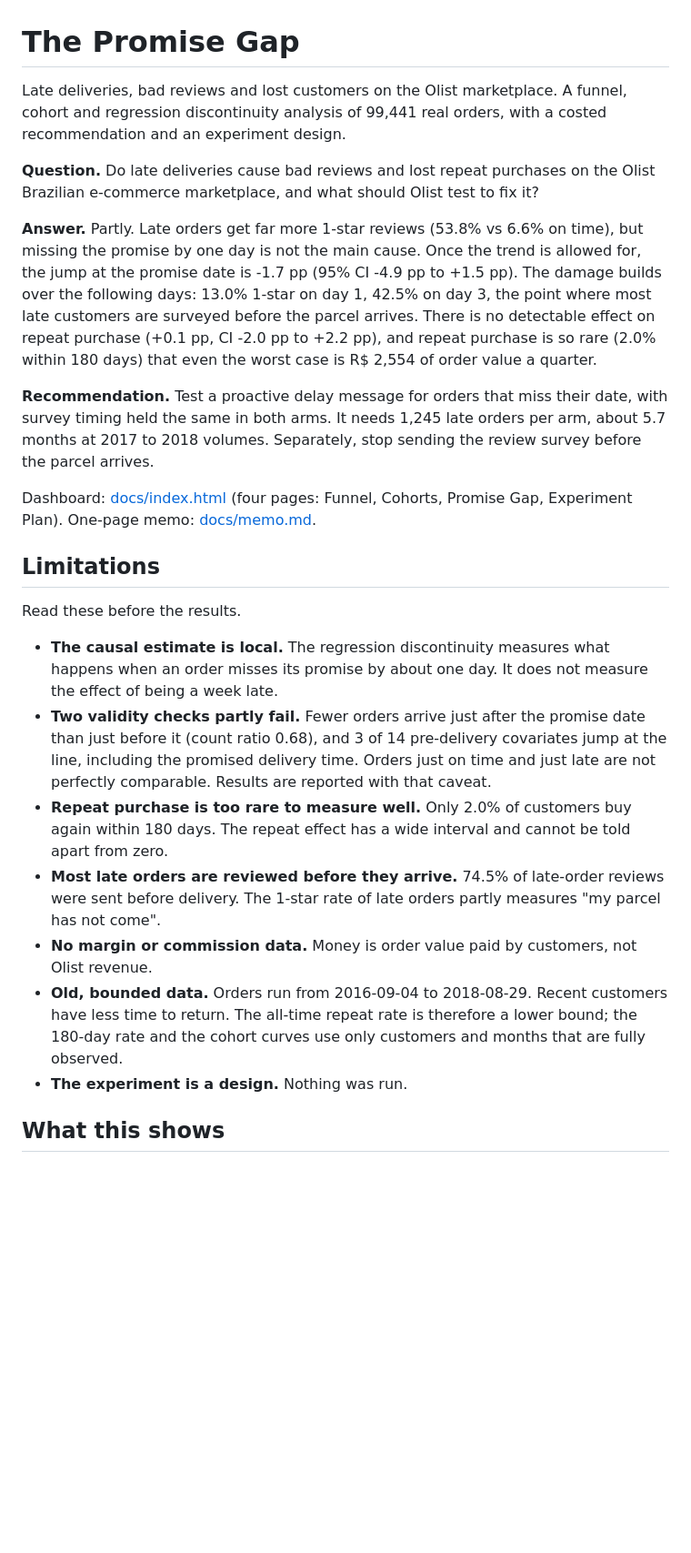
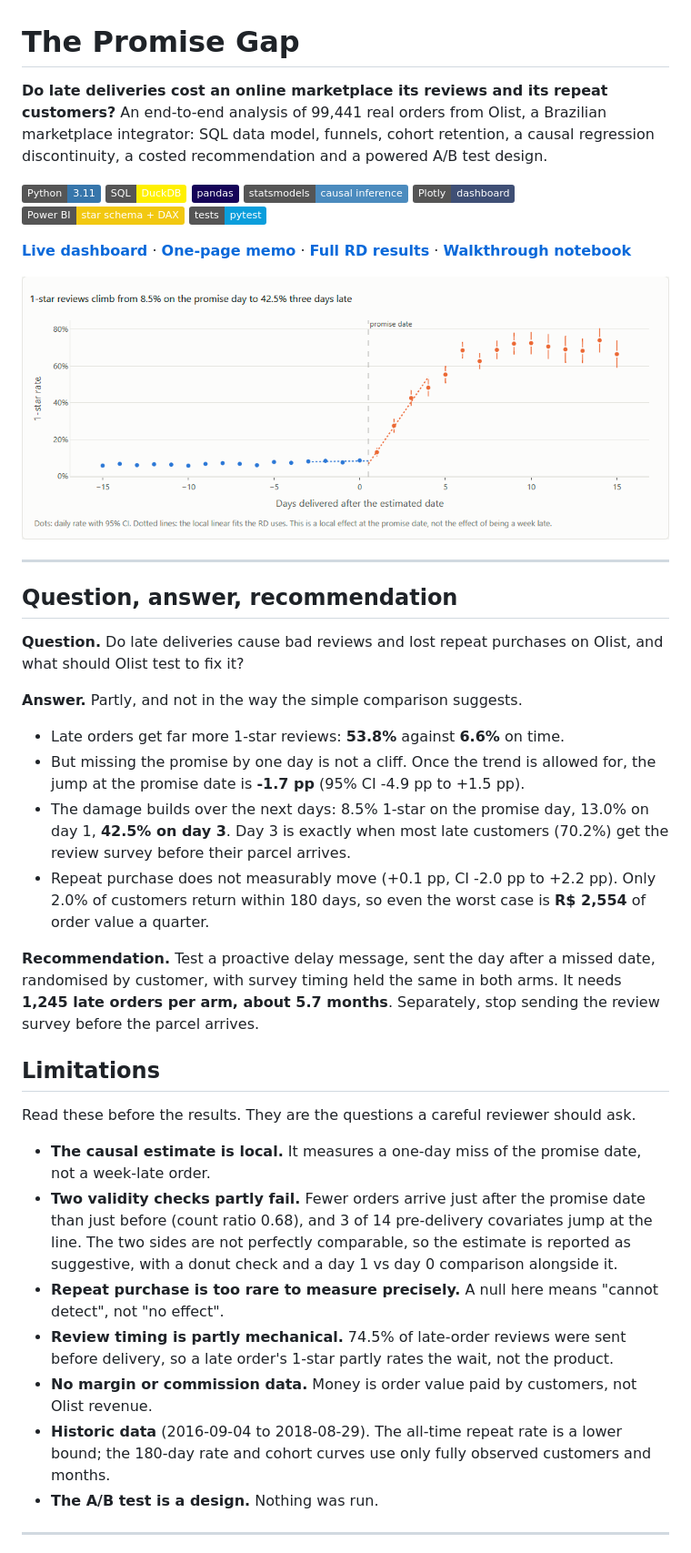
Before and after one commit to Tharun0127/broken-promises-olist, a Markdown page: README.md, the part around one of its changes. Shown at 91% size. Drawn GitHub-style; pictures changed too: docs/screenshots/promise_gap_curve.png (added); badges without logos; blank space fills up the shorter version.

```diff
--- a/README.md
+++ b/README.md
@@ -1,38 +1,64 @@
 # The Promise Gap
 
-Late deliveries, bad reviews and lost customers on the Olist marketplace. A funnel, cohort and
-regression discontinuity analysis of 99,441 real orders, with a costed recommendation and
-an experiment design.
+**Do late deliveries cost an online marketplace its reviews and its repeat customers?**
+An end-to-end analysis of 99,441 real orders from Olist, a Brazilian marketplace
+integrator: SQL data model, funnels, cohort retention, a causal regression discontinuity, a costed
+recommendation and a powered A/B test design.
 
-**Question.** Do late deliveries cause bad reviews and lost repeat purchases on the Olist Brazilian
-e-commerce marketplace, and what should Olist test to fix it?
+![Python](https://img.shields.io/badge/Python-3.11-3776AB?logo=python&logoColor=white)
+![SQL](https://img.shields.io/badge/SQL-DuckDB-FFF000?logo=duckdb&logoColor=black)
+![pandas](https://img.shields.io/badge/pandas-150458?logo=pandas&logoColor=white)
+![statsmodels](https://img.shields.io/badge/statsmodels-causal%20inference-4B8BBE)
+![Plotly](https://img.shields.io/badge/Plotly-dashboard-3F4F75?logo=plotly&logoColor=white)
+![Power BI](https://img.shields.io/badge/Power%20BI-star%20schema%20%2B%20DAX-F2C811?logo=powerbi&logoColor=black)
+![pytest](https://img.shields.io/badge/tests-pytest-0A9EDC?logo=pytest&logoColor=white)
 
-**Answer.** Partly. Late orders get far more 1-star reviews (53.8% vs 6.6% on time), but missing the promise by one day is not the main cause. Once the trend is allowed for, the jump at the promise date is -1.7 pp (95% CI -4.9 pp to +1.5 pp). The damage builds over the following days: 13.0% 1-star on day 1, 42.5% on day 3, the point where most late customers are surveyed before the parcel arrives. There is no detectable effect on repeat purchase (+0.1 pp, CI -2.0 pp to +2.2 pp), and repeat purchase is so rare (2.0% within 180 days) that even the worst case is R$ 2,554 of order value a quarter.
+**[Live dashboard](https://tharun0127.github.io/olist-delivery-promise-gap/)** ·
+**[One-page memo](docs/memo.md)** ·
+**[Full RD results](docs/promise_gap_results.md)** ·
+**[Walkthrough notebook](notebooks/walkthrough.ipynb)**
 
-**Recommendation.** Test a proactive delay message for orders that miss their date, with survey timing held the same in both arms. It needs 1,245 late orders per arm, about 5.7 months at 2017 to 2018 volumes. Separately, stop sending the review survey before the parcel arrives.
+![1-star rate by days late](docs/screenshots/promise_gap_curve.png)
 
-Dashboard: [docs/index.html](docs/index.html) (four pages: Funnel, Cohorts, Promise Gap, Experiment Plan).
-One-page memo: [docs/memo.md](docs/memo.md).
+---
+
+## Question, answer, recommendation
+
+**Question.** Do late deliveries cause bad reviews and lost repeat purchases on Olist, and what should
+Olist test to fix it?
+
+**Answer.** Partly, and not in the way the simple comparison suggests.
+
+- Late orders get far more 1-star reviews: **53.8%** against **6.6%** on time.
+- But missing the promise by one day is not a cliff. Once the trend is allowed for, the jump at the
+  promise date is **-1.7 pp** (95% CI -4.9 pp to +1.5 pp).
+- The damage builds over the next days: 8.5% 1-star on the promise day,
+  13.0% on day 1, **42.5% on day 3**. Day 3 is exactly when most late
+  customers (70.2%) get the review survey before their parcel arrives.
+- Repeat purchase does not measurably move (+0.1 pp, CI -2.0 pp to
+  +2.2 pp). Only 2.0% of customers return within 180 days, so even the
+  worst case is **R$ 2,554** of order value a quarter.
+
+**Recommendation.** Test a proactive delay message, sent the day after a missed date, randomised by
+customer, with survey timing held the same in both arms. It needs **1,245 late orders per arm,
+about 5.7 months**. Separately, stop sending the review survey before the parcel arrives.
 
 ## Limitations
 
-Read these before the results.
+Read these before the results. They are the questions a careful reviewer should ask.
 
-- **The causal estimate is local.** The regression discontinuity measures what happens when an order
-  misses its promise by about one day. It does not measure the effect of being a week late.
+- **The causal estimate is local.** It measures a one-day miss of the promise date, not a week-late order.
 - **Two validity checks partly fail.** Fewer orders arrive just after the promise date than just before
-  it (count ratio 0.68), and 3 of 14
-  pre-delivery covariates jump at the line, including the promised delivery time. Orders just on time and
-  just late are not perfectly comparable. Results are reported with that caveat.
-- **Repeat purchase is too rare to measure well.** Only 2.0% of customers buy again within
-  180 days. The repeat effect has a wide interval and cannot be told apart from zero.
-- **Most late orders are reviewed before they arrive.** 74.5% of late-order reviews
-  were sent before delivery. The 1-star rate of late orders partly measures "my parcel has not come".
+  (count ratio 0.68), and 3 of 14 pre-delivery
+  covariates jump at the line. The two sides are not perfectly comparable, so the estimate is reported as
+  suggestive, with a donut check and a day 1 vs day 0 comparison alongside it.
+- **Repeat purchase is too rare to measure precisely.** A null here means "cannot detect", not "no effect".
+- **Review timing is partly mechanical.** 74.5% of late-order reviews were sent before
+  delivery, so a late order's 1-star partly rates the wait, not the product.
 - **No margin or commission data.** Money is order value paid by customers, not Olist revenue.
-- **Old, bounded data.** Orders run from 2016-09-04 to 2018-08-29. Recent customers have less time to
-  return. The all-time repeat rate is therefore a lower bound; the 180-day rate and the cohort curves
-  use only customers and months that are fully observed.
-- **The experiment is a design.** Nothing was run.
+- **Historic data** (2016-09-04 to 2018-08-29). The all-time repeat rate is a lower bound; the 180-day rate and
+  cohort curves use only fully observed customers and months.
+- **The A/B test is a design.** Nothing was run.
 
-## What this shows
+---
 
```
Also changed, not shown: other parts of README.md (+81 -49 lines), docs/screenshots/cohort_heatmap.png (added), docs/screenshots/dashboard_overview.png (added), 2 other files.
